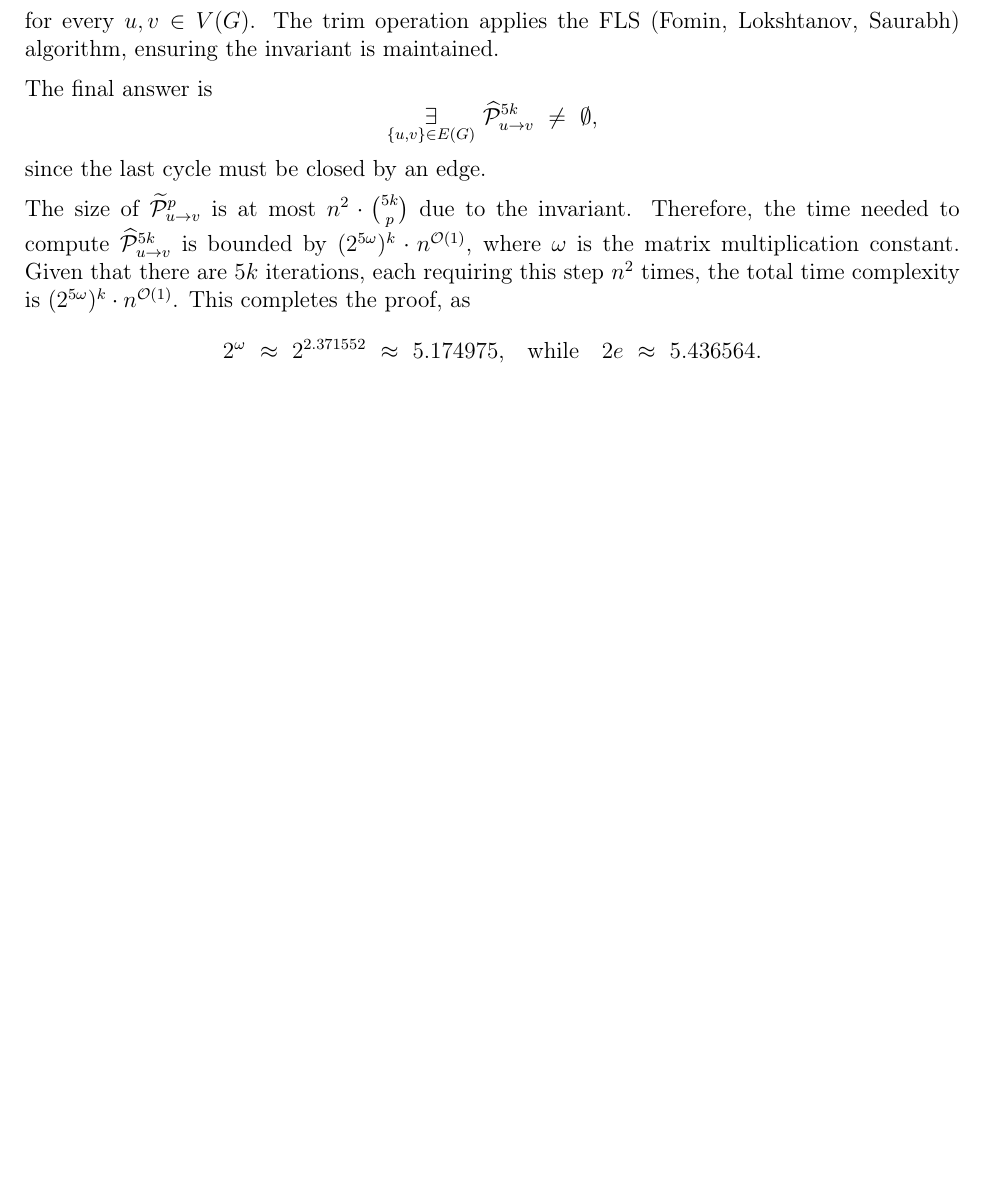
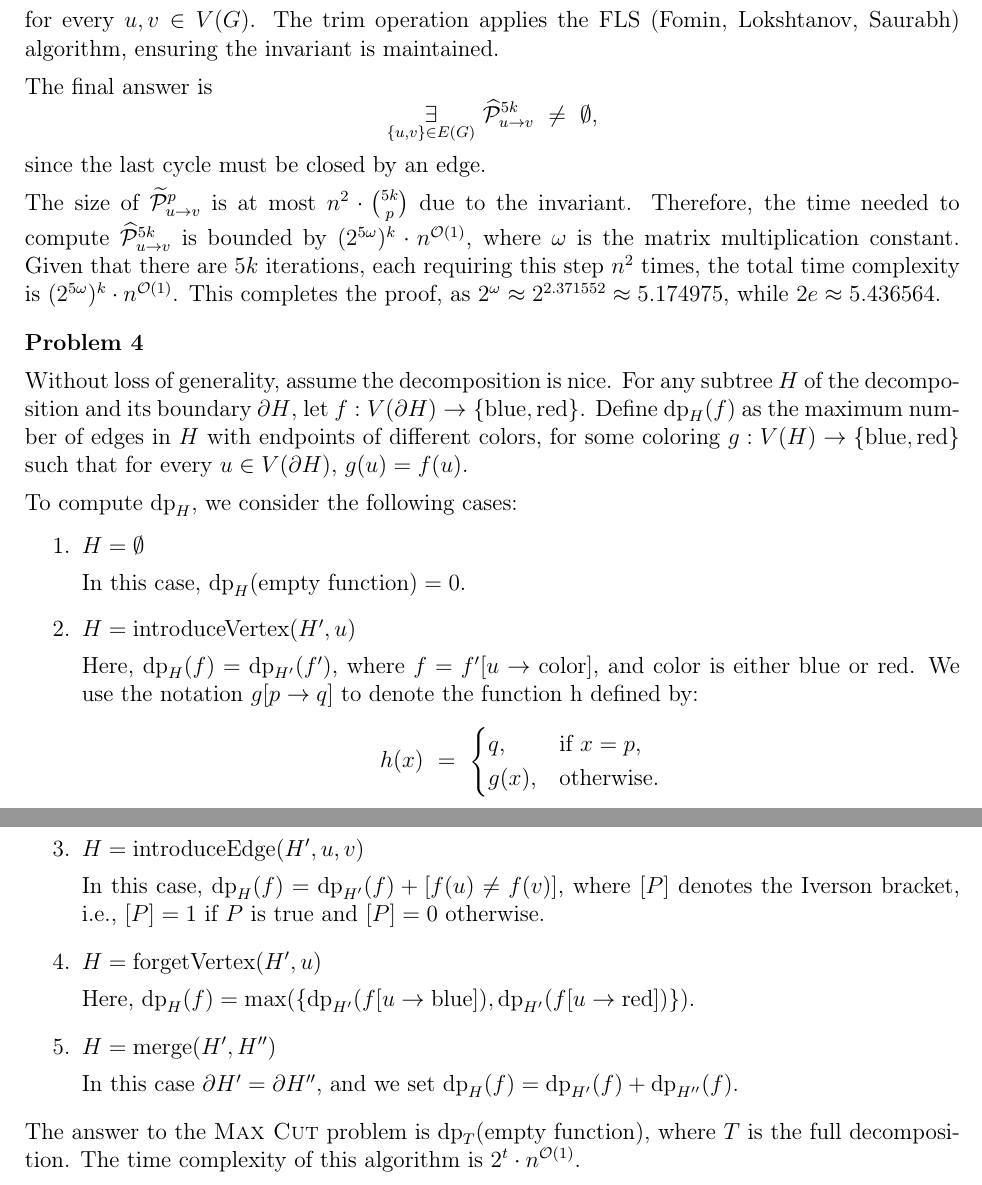
Before and after one commit to wawszczakd/ALGPAR-assignments, a LaTeX problem sheet (assignment-3/dw440014-assignment3.tex): part of page 3 of 3 before the commit and two parts of pages 3 and 4 of 4 after it, the two joined at a grey line, cut so that both start at the same text, the shorter picture padded with empty space. Compiled offline with pdfLaTeX.

Commit message:
Assignment 3 problem 4 first part

```diff
--- a/assignment-3/dw440014-assignment3.tex
+++ b/assignment-3/dw440014-assignment3.tex
@@ -260,7 +260,58 @@
 	matrix multiplication constant. Given that there are \(5k\) iterations, each
 	requiring this step \(n^{2}\) times, the total time complexity is
 	\((2^{5 \omega})^{k} \cdot n^{\mathcal{O}(1)}\). This completes the proof,
-	as
-	\[ 2^{\omega} \ \approx \ 2^{2.371552} \ \approx \ 5.174975 \text{,} \quad
-	\text{while} \quad 2e \ \approx \ 5.436564 \text{.} \]
+	as \(2^{\omega} \approx 2^{2.371552} \approx 5.174975\), while \(2e \approx
+	5.436564\).
+
+	\bigskip
+
+	\textbf{Problem 4}
+
+	\medskip
+
+	Without loss of generality, assume the decomposition is nice. For any
+	subtree \(H\) of the decomposition and its boundary \(\partial H\), let \(f
+	: V(\partial H) \to \{\text{blue}, \text{red}\}\). Define
+	\(\text{dp}_{H}(f)\) as the maximum number of edges in \(H\) with endpoints
+	of different colors, for some coloring \(g : V(H) \to \{\text{blue},
+	\text{red}\}\) such that for every \(u \in V(\partial H)\), \(g(u) = f(u)\).
+
+	\medskip
+
+	To compute \(\text{dp}_{H}\), we consider the following cases:
+	\begin{enumerate}
+		\item \(H = \emptyset\)
+
+		      In this case, \(\text{dp}_{H}(\text{empty function}) = 0\).
+
+		\item \(H = \text{introduceVertex}(H', u)\)
+
+		      Here, \(\text{dp}_{H}(f) = \text{dp}_{H'}(f')\), where \(f =
+		      f'[u \to \text{color}]\), and color is either blue or red. We use
+		      the notation \(g[p \to q]\) to denote the function h defined by:
+		      \[ h(x) \ = \ \begin{cases} q \text{,} & \text{if} \ x = p
+		      \text{,} \\
+		      g(x) \text{,} & \text{otherwise.} \end{cases} \]
+
+		\item \(H = \text{introduceEdge}(H', u, v)\)
+
+		      In this case, \(\text{dp}_{H}(f) = \text{dp}_{H'}(f) + [f(u) \neq
+		      f(v)]\), where \([P]\) denotes the Iverson bracket, i.e., \([P] =
+		      1\) if \(P\) is true and \([P] = 0\) otherwise.
+
+		\item \(H = \text{forgetVertex}(H', u)\)
+
+		      Here, \(\text{dp}_{H}(f) = \max(\{
+		      \text{dp}_{H'}(f[u \to \text{blue}]),
+		      \text{dp}_{H'}(f[u \to \text{red}])\})\).
+
+		\item \(H = \text{merge}(H', H'')\)
+
+		      In this case \(\partial H' = \partial H''\), and we set
+		      \(\text{dp}_{H}(f) = \text{dp}_{H'}(f) + \text{dp}_{H''}(f)\).
+	\end{enumerate}
+	The answer to the \textsc{Max Cut} problem is
+	\(\text{dp}_{T}(\text{empty function})\), where \(T\) is the full
+	decomposition. The time complexity of this algorithm is \(2^{t} \cdot
+	n^{\mathcal{O}(1)}\).
 \end{document}
```
Also changed, not shown: assignment-3/dw440014-assignment3.pdf.
